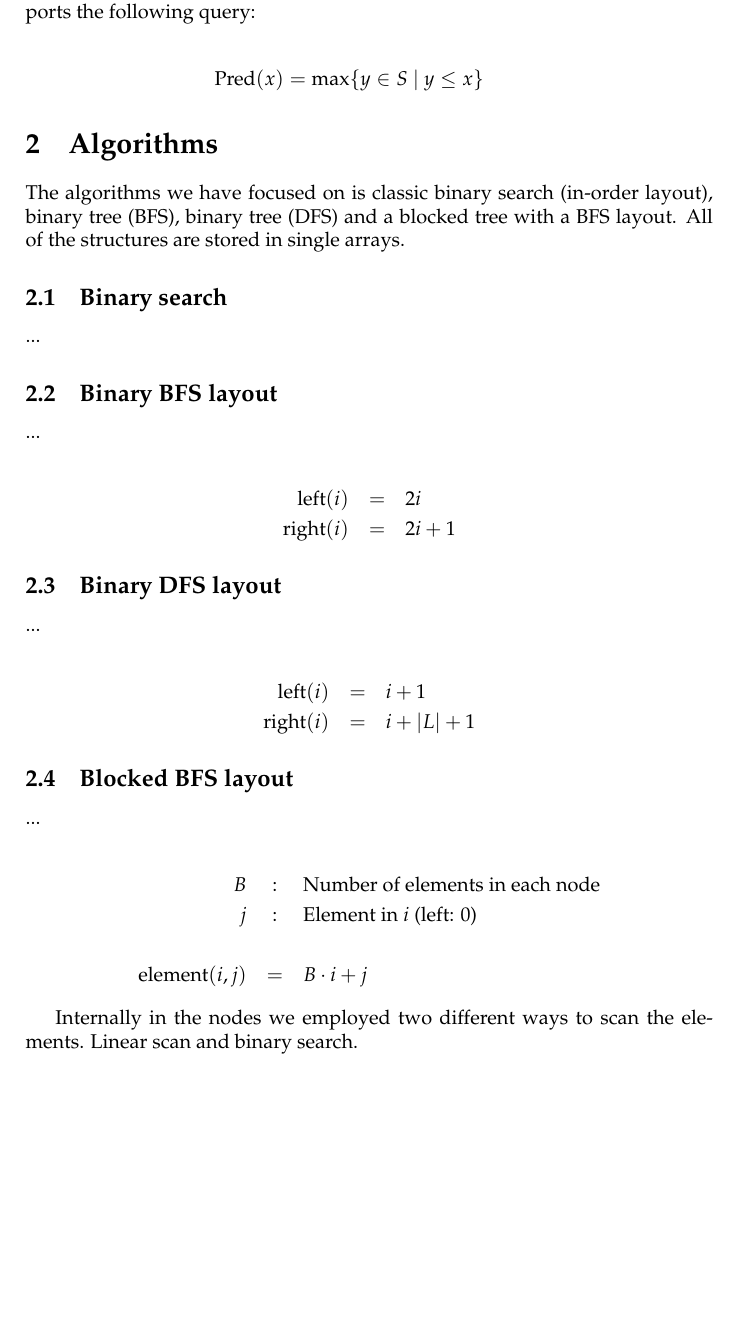
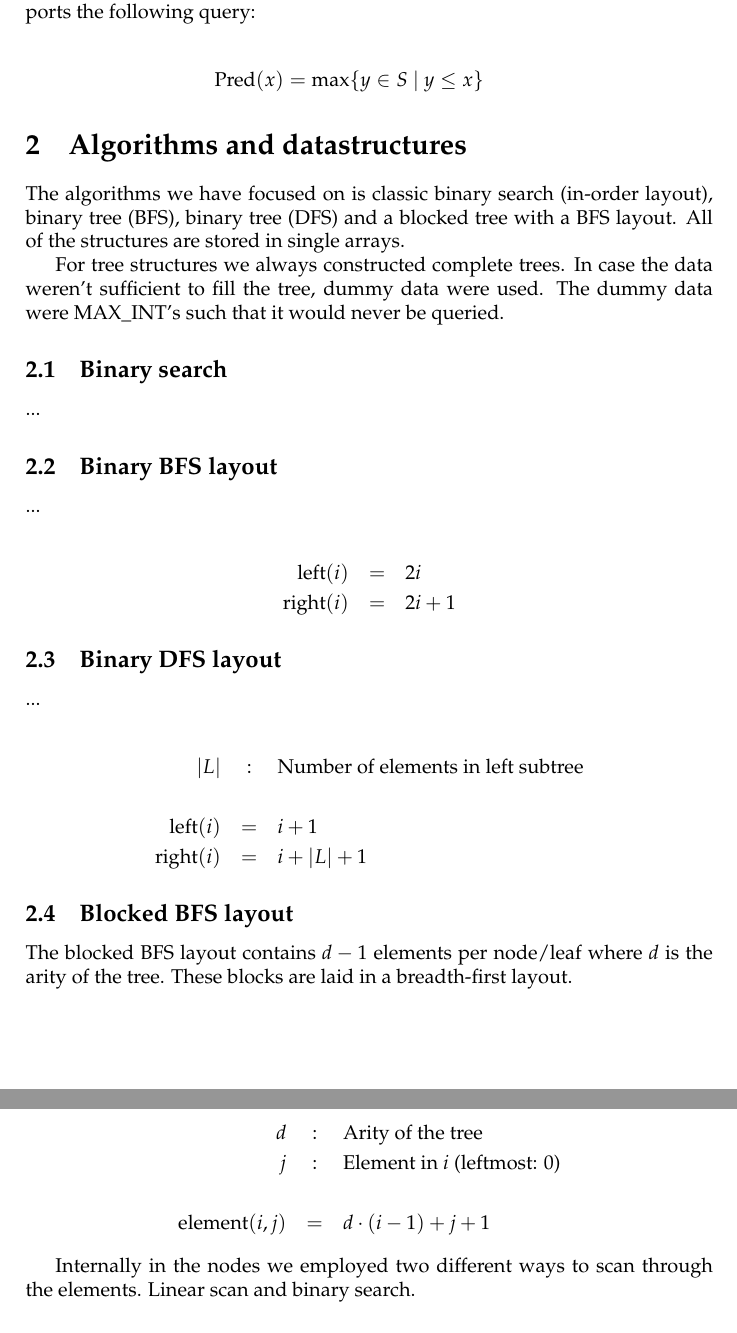
Before and after one commit to kasper0406/AlgEng, a LaTeX document (rapport1/rapport.tex): part of page 3 of 4 before the commit and two parts of pages 3 and 4 of 5 after it, the two joined at a grey line, cut so that both start at the same text, the shorter picture padded with empty space. Compiled offline with pdfLaTeX.

Commit message:
Mindre aendringer til rapporten.

```diff
--- a/rapport1/rapport.tex
+++ b/rapport1/rapport.tex
@@ -35,9 +35,13 @@ The data structure under test is a set $S$ containing $N$ integers which support
 \mathrm{Pred}(x) = \max \{ y \in S\ |\ y \leq x \}
 \end{eqnarray*}
 
-\section{Algorithms}
+\section{Algorithms and datastructures}
 
 The algorithms we have focused on is classic binary search (in-order layout), binary tree (BFS), binary tree (DFS) and a blocked tree with a BFS layout. All of the structures are stored in single arrays.
+
+% TODO: Maaske skal det foelgende ned til benchmark sektionen.
+
+For tree structures we always constructed complete trees. In case the data weren't sufficient to fill the tree, dummy data were used. The dummy data were MAX\_INT's such that it would never be queried.
 
 \subsection{Binary search}
 
@@ -59,30 +63,28 @@ The algorithms we have focused on is classic binary search (in-order layout), bi
 ...
 
 \begin{eqnarray*}
+|L| & : & \textrm{Number of elements in left subtree} \\
+\\
 \mathrm{left}(i) & = & i + 1 \\
 \mathrm{right}(i) & = & i + |L| + 1
 \end{eqnarray*}
-
-% TODO: L, left sub-tree
 
 % TODO: Cache faults + mispredictions
 
 \subsection{Blocked BFS layout}
 
-...
+The blocked BFS layout contains $d - 1$ elements per node/leaf where $d$ is the arity of the tree. These blocks are laid in a breadth-first layout.
 
 \begin{eqnarray*}
-B & : & \textrm{Number of elements in each node} \\
-j & : & \textrm{Element in $i$ (left: $0$)} \\
+d & : & \textrm{Arity of the tree} \\
+j & : & \textrm{Element in $i$ (leftmost: $0$)} \\
 \\
-\mathrm{element}(i, j) & = & B\cdot i + j
+\mathrm{element}(i, j) & = & d\cdot (i - 1) + j + 1
 \end{eqnarray*}
-
-% TODO: Ovenstaaende er vist noget vroevl. Skal rettes til :)
 
 % TODO: Cache faults + mispredictions
 
-Internally in the nodes we employed two different ways to scan the elements. Linear scan and binary search.
+Internally in the nodes we employed two different ways to scan through the elements. Linear scan and binary search.
 
 % TODO: Maaske ikke subsektioner, men cache faults + mispredictions skal maaske analyseres?
 
```
Also changed, not shown: rapport1/rapport.tex (2 more changed lines).
